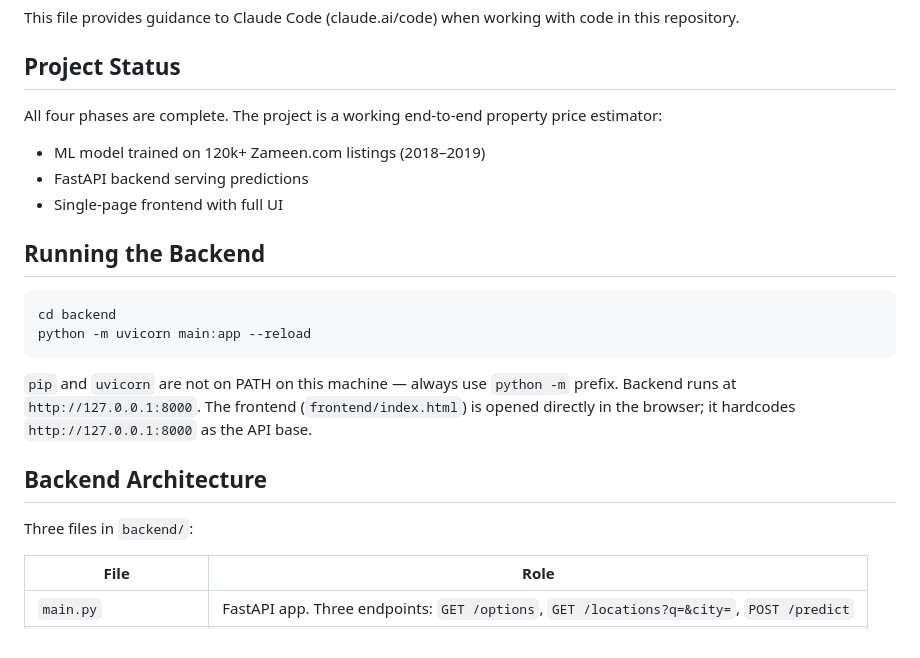
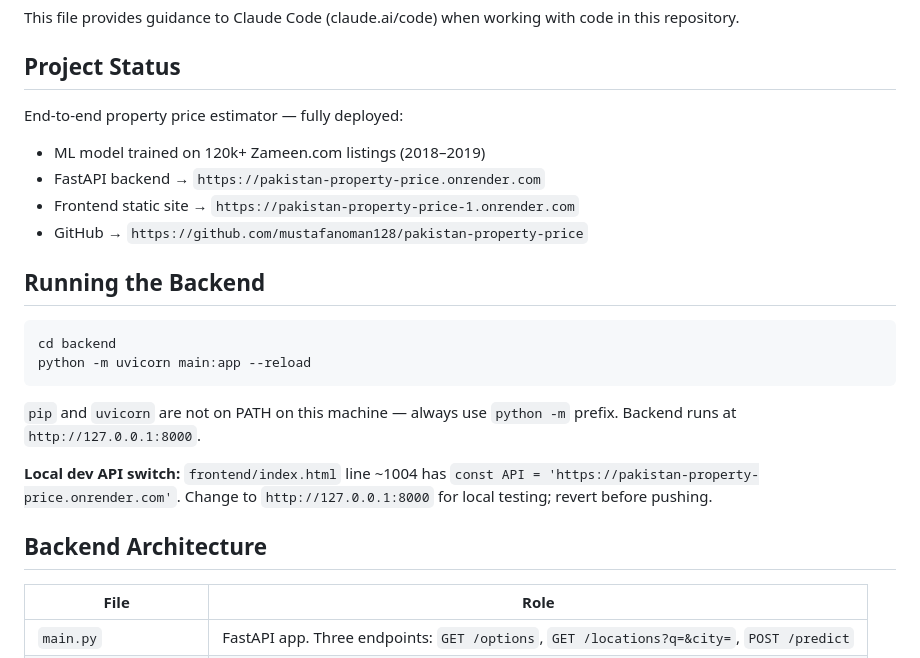
Before and after one commit to mustafanoman128/pakistan-property-price, a Markdown page: CLAUDE.md, the part around one of its changes. Drawn GitHub-style.

````diff
--- a/CLAUDE.md
+++ b/CLAUDE.md
@@ -4,10 +4,11 @@ This file provides guidance to Claude Code (claude.ai/code) when working with co
 
 ## Project Status
 
-All four phases are complete. The project is a working end-to-end property price estimator:
+End-to-end property price estimator — fully deployed:
 - ML model trained on 120k+ Zameen.com listings (2018–2019)
-- FastAPI backend serving predictions
-- Single-page frontend with full UI
+- FastAPI backend → `https://pakistan-property-price.onrender.com`
+- Frontend static site → `https://pakistan-property-price-1.onrender.com`
+- GitHub → `https://github.com/mustafanoman128/pakistan-property-price`
 
 ## Running the Backend
 
@@ -16,11 +17,11 @@ cd backend
 python -m uvicorn main:app --reload
 ```
 
-`pip` and `uvicorn` are not on PATH on this machine — always use `python -m` prefix. Backend runs at `http://127.0.0.1:8000`. The frontend (`frontend/index.html`) is opened directly in the browser; it hardcodes `http://127.0.0.1:8000` as the API base.
+`pip` and `uvicorn` are not on PATH on this machine — always use `python -m` prefix. Backend runs at `http://127.0.0.1:8000`.
+
+**Local dev API switch:** `frontend/index.html` line ~1004 has `const API = 'https://pakistan-property-price.onrender.com'`. Change to `http://127.0.0.1:8000` for local testing; revert before pushing.
 
 ## Backend Architecture
-
-Three files in `backend/`:
 
 | File | Role |
 |------|------|
````
Also changed, not shown: other parts of CLAUDE.md (+36 -21 lines).
